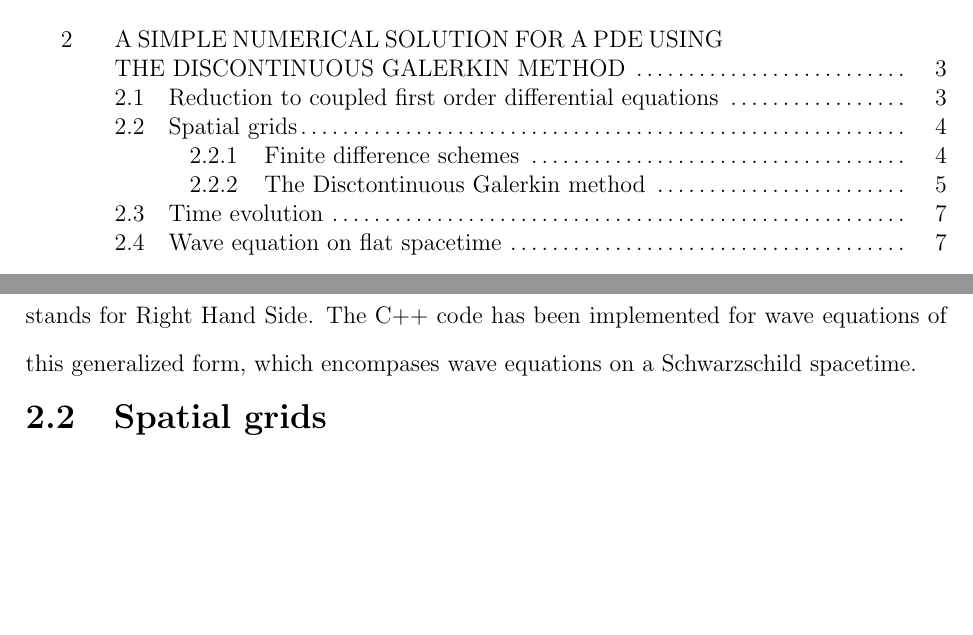
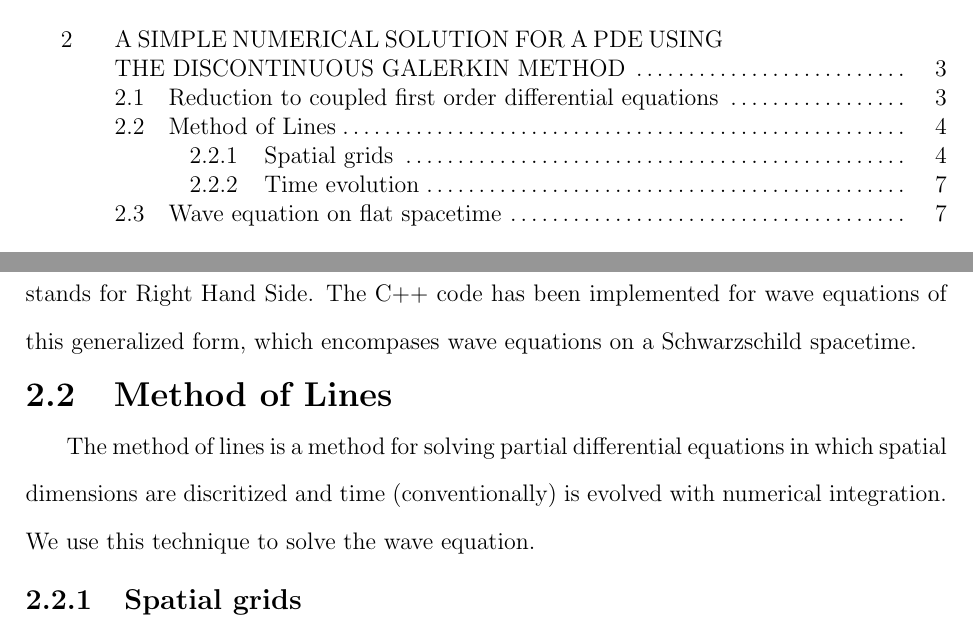
Before and after one commit to sdorsher/NumericalRelativityMastersExam, a LaTeX thesis (generalexammainfile.tex, which reads chapter2.tex): two parts of pages 3 and 15 of 63, joined at a grey line, cut so that both start at the same text, the shorter picture padded with empty space. Compiled offline with pdfLaTeX.

Commit message:
updated chapter2

```diff
--- a/chapter2.tex
+++ b/chapter2.tex
@@ -21,8 +22,11 @@ This system of equations can be rewritten
 where $u$ is the state vector consisting of $u=(\psi,\rho,\phi)$, and $A$ and $B$ are matrices. RHS stands for Right Hand Side. The C++ code has been implemented for wave equations of this generalized form, which encompases wave equations on a Schwarzschild spacetime.
 
 
+\section{Method of Lines}
 
-\section{Spatial grids}
+The method of lines is a method for solving partial differential equations in which spatial dimensions are discritized and time (conventionally) is evolved with numerical integration. We use this technique to solve the wave equation.
+
+\subsection{Spatial grids}
 Our code solves a wave equation, which must first calculate a spatial derivative then integrate in time to solve a differential equation. For the spatial derivative part of the scheme, we make use of the Discontinuous Galerkin method to compute spatial derivatives, as a replacement for a finite difference scheme. Its has three primary benefits. One is that it naturally handles discontinuities in the evolved field, which is important to the effective source approach that we use when calculating orbits with a source in curved spacetime. The second is that its accuracy scales exponentially with increasing polynomial order. The third is that its accuracy scales as a power law with decreasing element size, giving a second strong way to reduce the truncation error.
 
 
```
Also changed, not shown: generalexammainfile.pdf, chapter2.tex (7 more changed lines).
